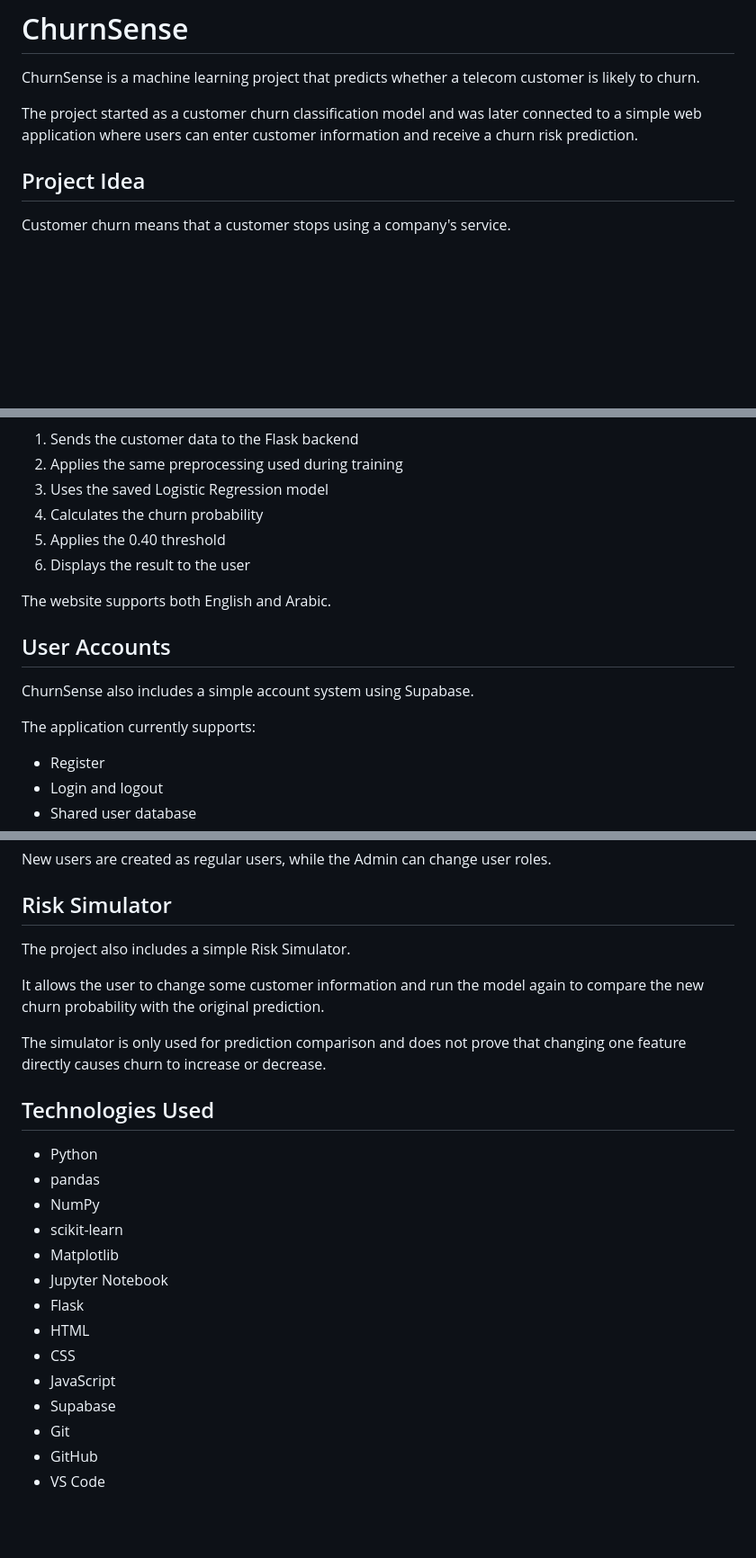
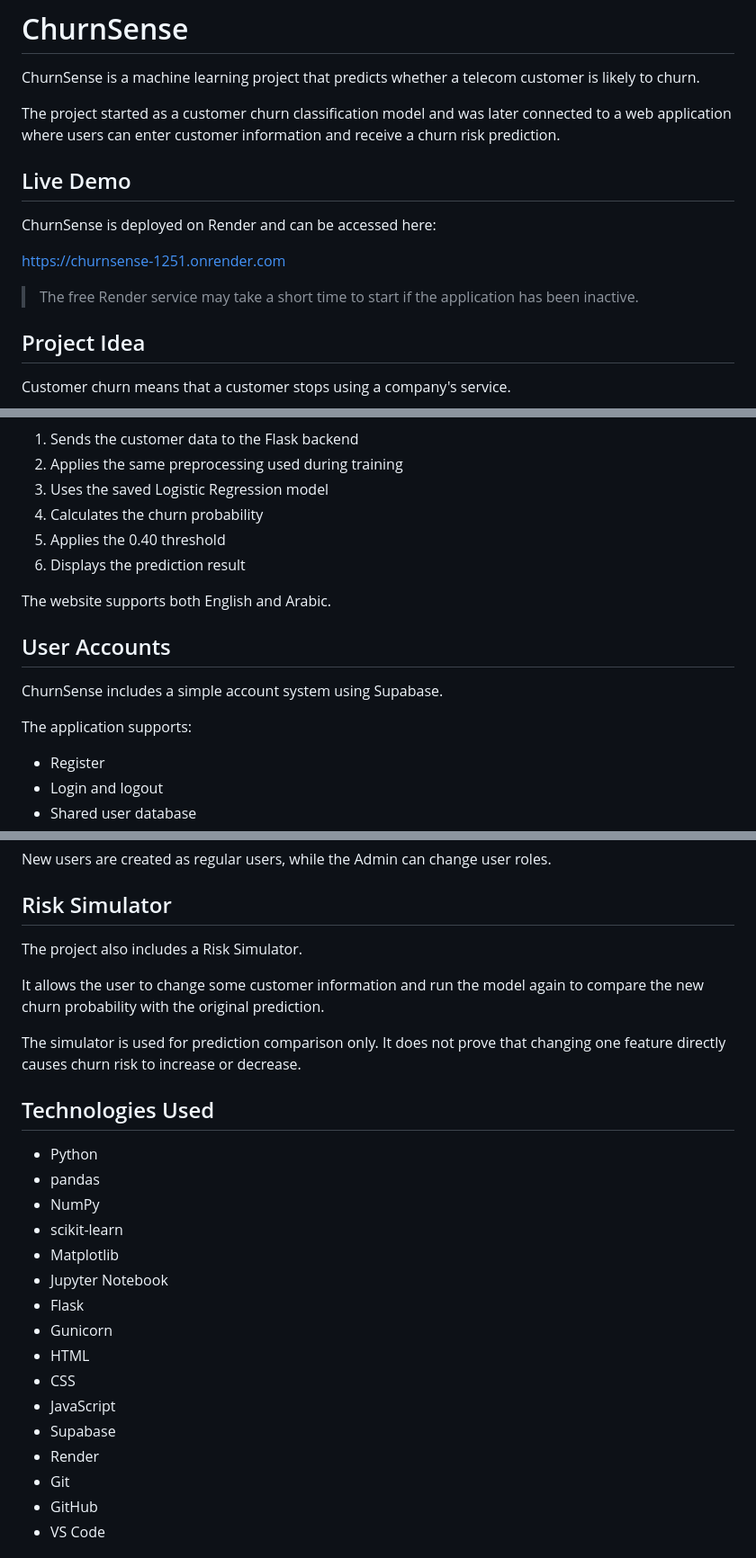
Before and after one commit to lamar-77/customer-churn-ml, a Markdown page: README.md, 3 parts joined by grey strips. Shown at 90% size. Rendered like a GitHub page; blank space fills up the shorter version.

```diff
--- a/README.md
+++ b/README.md
@@ -2,7 +2,15 @@
 
 ChurnSense is a machine learning project that predicts whether a telecom customer is likely to churn.
 
-The project started as a customer churn classification model and was later connected to a simple web application where users can enter customer information and receive a churn risk prediction.
+The project started as a customer churn classification model and was later connected to a web application where users can enter customer information and receive a churn risk prediction.
+
+## Live Demo
+
+ChurnSense is deployed on Render and can be accessed here:
+
+https://churnsense-1251.onrender.com
+
+> The free Render service may take a short time to start if the application has been inactive.
 
 ## Project Idea
 
@@ -126,15 +134,15 @@ The user can enter customer information through the website, and the application
 3. Uses the saved Logistic Regression model
 4. Calculates the churn probability
 5. Applies the 0.40 threshold
-6. Displays the result to the user
+6. Displays the prediction result
 
 The website supports both English and Arabic.
 
 ## User Accounts
 
-ChurnSense also includes a simple account system using Supabase.
+ChurnSense includes a simple account system using Supabase.
 
-The application currently supports:
+The application supports:
 
 - Register
 - Login and logout
@@ -155,11 +163,11 @@ New users are created as regular users, while the Admin can change user roles.
 
 ## Risk Simulator
 
-The project also includes a simple Risk Simulator.
+The project also includes a Risk Simulator.
 
 It allows the user to change some customer information and run the model again to compare the new churn probability with the original prediction.
 
-The simulator is only used for prediction comparison and does not prove that changing one feature directly causes churn to increase or decrease.
+The simulator is used for prediction comparison only. It does not prove that changing one feature directly causes churn risk to increase or decrease.
 
 ## Technologies Used
 
@@ -170,10 +178,12 @@ The simulator is only used for prediction comparison and does not prove that cha
 - Matplotlib
 - Jupyter Notebook
 - Flask
+- Gunicorn
 - HTML
 - CSS
 - JavaScript
 - Supabase
+- Render
 - Git
 - GitHub
 - VS Code
```
Also changed, not shown: other parts of README.md (+42 -5 lines).
